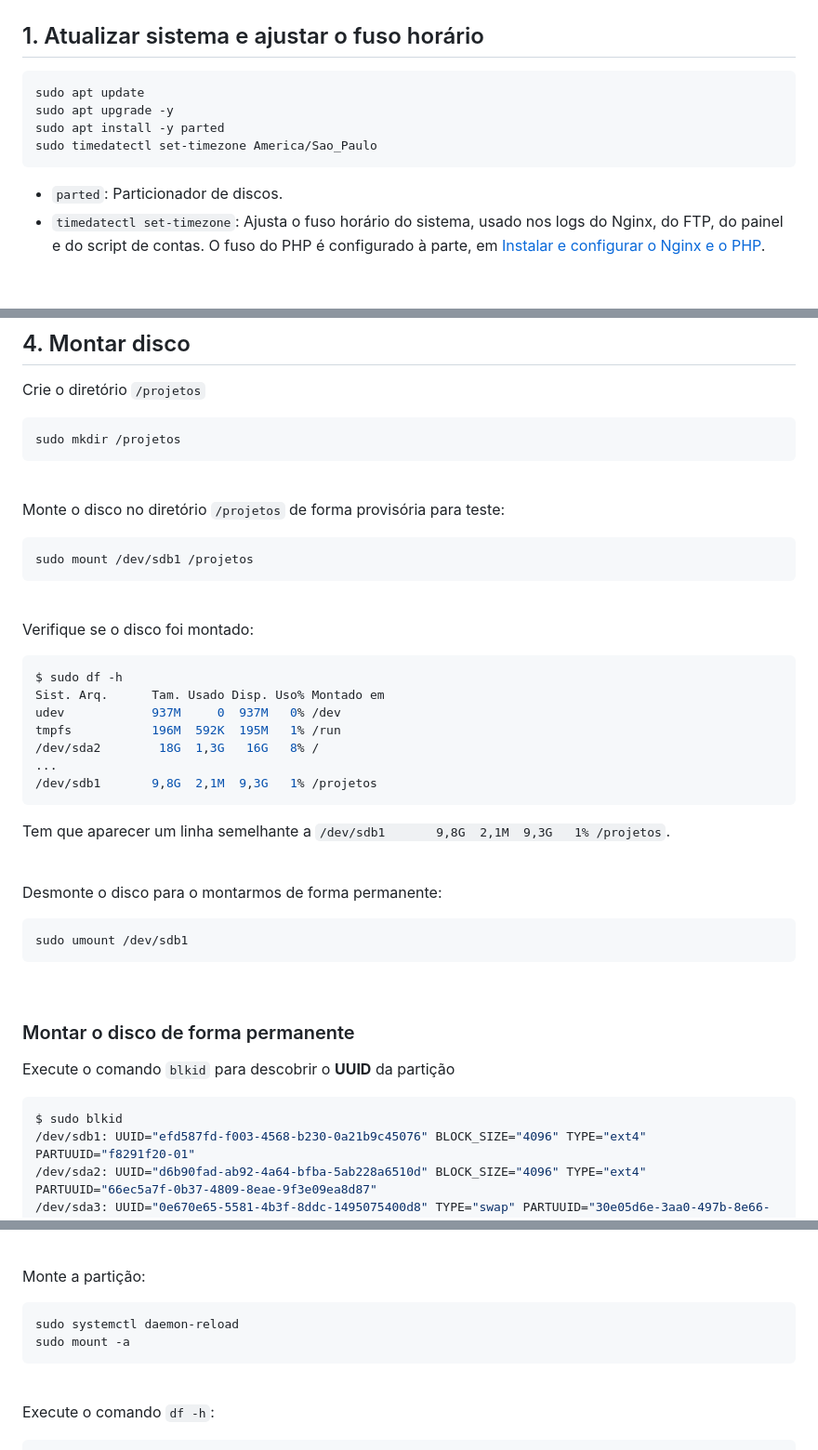
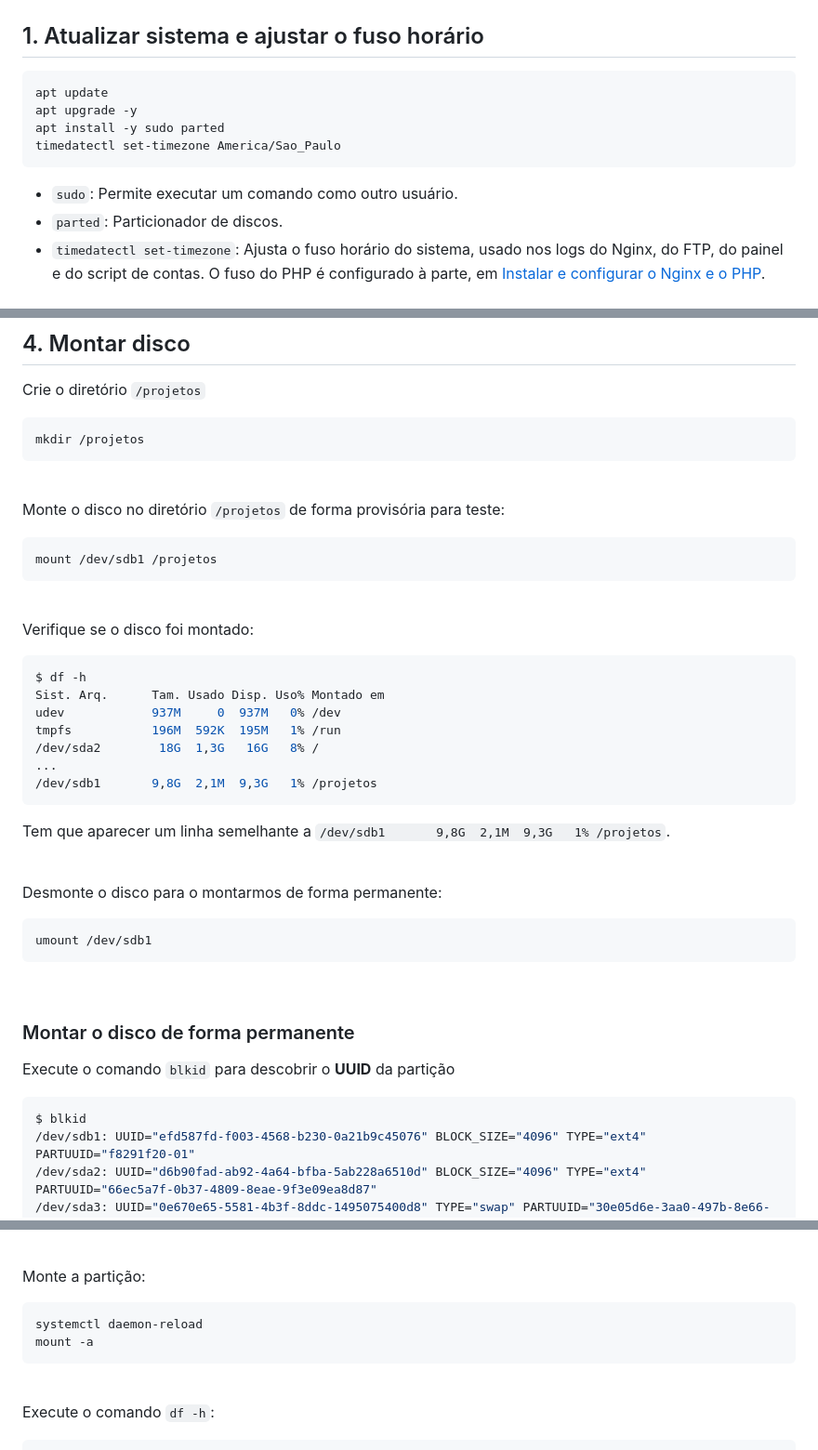
Before and after one commit to ferpaesdias/VM_Hospedagem_Sites, a Markdown page: Cookbook/Configurar_Sistema_Operacional.md, 3 parts joined by grey strips. Shown at 93% size. Drawn GitHub-style.

Commit message:
Alteração no texto para o comando sudo

````diff
--- a/Cookbook/Configurar_Sistema_Operacional.md
+++ b/Cookbook/Configurar_Sistema_Operacional.md
@@ -19,11 +19,12 @@ Passos necessários:
 ## 1. Atualizar sistema e ajustar o fuso horário
 
 ```bash
-sudo apt update
-sudo apt upgrade -y
-sudo apt install -y parted
-sudo timedatectl set-timezone America/Sao_Paulo
+apt update
+apt upgrade -y
+apt install -y sudo parted
+timedatectl set-timezone America/Sao_Paulo
 ```
+- `sudo`: Permite executar um comando como outro usuário.
 - `parted`: Particionador de discos.
 - `timedatectl set-timezone`: Ajusta o fuso horário do sistema, usado nos logs do Nginx, do FTP, do painel e do script de contas. O fuso do PHP é configurado à parte, em [Instalar e configurar o Nginx e o PHP](Instalar_configurar_Nginx_PHP.md).
 
@@ -114,7 +115,7 @@ Writing superblocks and filesystem accounting information: done
 Crie o diretório `/projetos`
 
 ```bash
-sudo mkdir /projetos
+mkdir /projetos
 ```
 
 <br/>
@@ -122,7 +123,7 @@ sudo mkdir /projetos
 Monte o disco no diretório `/projetos` de forma provisória para teste:
 
 ```bash
-sudo mount /dev/sdb1 /projetos
+mount /dev/sdb1 /projetos
 ```
 
 <br/>
@@ -130,7 +131,7 @@ sudo mount /dev/sdb1 /projetos
 Verifique se o disco foi montado:
 
 ```bash
-$ sudo df -h
+$ df -h
 Sist. Arq.      Tam. Usado Disp. Uso% Montado em
 udev            937M     0  937M   0% /dev
 tmpfs           196M  592K  195M   1% /run
@@ -144,7 +145,7 @@ Tem que aparecer um linha semelhante a `/dev/sdb1       9,8G  2,1M  9,3G   1% /p
 
 Desmonte o disco para o montarmos de forma permanente:
 ```bash
-sudo umount /dev/sdb1
+umount /dev/sdb1
 ```
 
 <br/>
@@ -154,7 +155,7 @@ sudo umount /dev/sdb1
 Execute o comando `blkid` para descobrir o **UUID** da partição
 
 ```bash
-$ sudo blkid
+$ blkid
 /dev/sdb1: UUID="efd587fd-f003-4568-b230-0a21b9c45076" BLOCK_SIZE="4096" TYPE="ext4" PARTUUID="f8291f20-01"
 /dev/sda2: UUID="d6b90fad-ab92-4a64-bfba-5ab228a6510d" BLOCK_SIZE="4096" TYPE="ext4" PARTUUID="66ec5a7f-0b37-4809-8eae-9f3e09ea8d87"
 /dev/sda3: UUID="0e670e65-5581-4b3f-8ddc-1495075400d8" TYPE="swap" PARTUUID="30e05d6e-3aa0-497b-8e66-e39ac14f2126"
@@ -193,8 +194,8 @@ UUID=efd587fd-f003-4568-b230-0a21b9c45076  /projetos  ext4  defaults,nofail  0
 Monte a partição:
 
 ```bash
-sudo systemctl daemon-reload
-sudo mount -a
+systemctl daemon-reload
+mount -a
 ```
 
 <br/>
````
Also changed, not shown: other parts of Cookbook/Configurar_Sistema_Operacional.md (+4 -4 lines).
